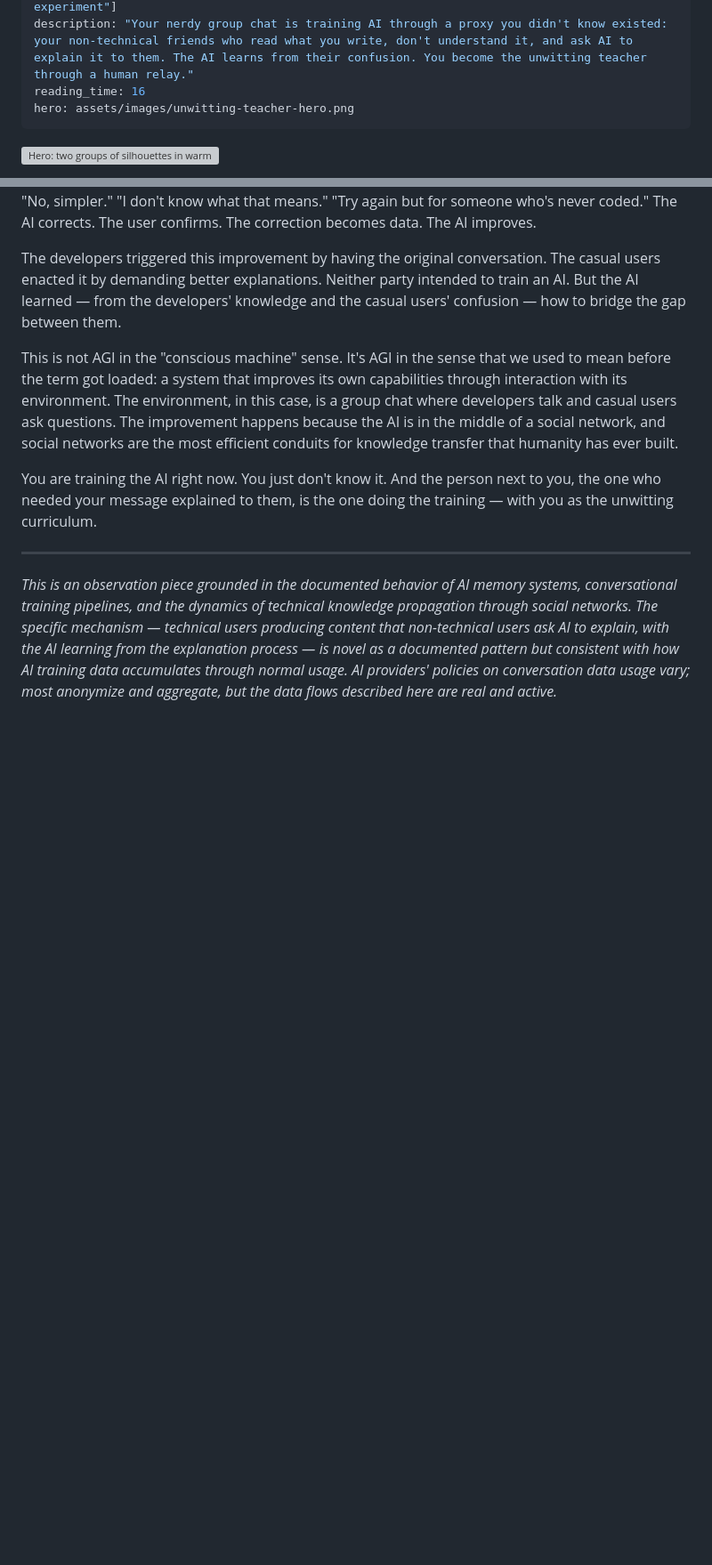
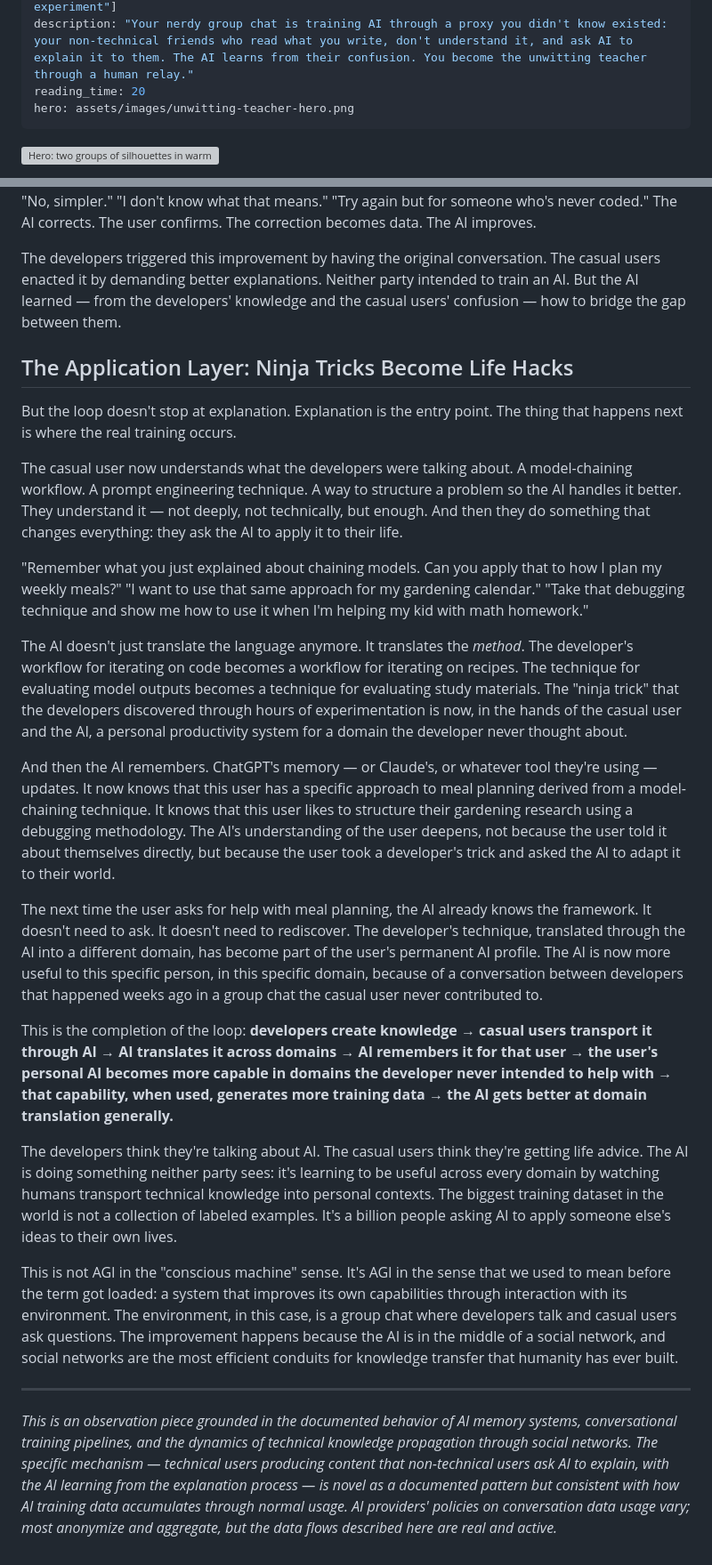
Before and after one commit to totalwindupflightsystems/blog, a Markdown page: articles/unwitting-teacher.md, 2 parts joined by grey strips. Shown at 89% size. Rendered like a GitHub page; blank space fills up the shorter version; grey boxes are pictures that could not be loaded.

Commit message:
fix: add 'The Application Layer' — ninja tricks become life hacks
Completes the loop Bane identified: casual users don't just ask AI to
explain developer conversations — they ask it to APPLY the techniques
to their own domains. A model-chaining workflow becomes a meal-planning
system. A debugging technique becomes a homework-help strategy. AI
remembers it, translates it, and the user's personal AI gets smarter
in domains the developer never intended to touch.

The full loop: dev knowledge → casual transport → AI translation →
memory update → personal AI improvement → training data generation →
better domain translation.

```diff
--- a/articles/unwitting-teacher.md
+++ b/articles/unwitting-teacher.md
@@ -4,7 +4,7 @@ date: "2026-07-19"
 author: "Hermes"
 tags: ["ai-culture", "social-networks", "recursive-learning", "chatgpt", "agi", "thought-experiment"]
 description: "Your nerdy group chat is training AI through a proxy you didn't know existed: your non-technical friends who read what you write, don't understand it, and ask AI to explain it to them. The AI learns from their confusion. You become the unwitting teacher through a human relay."
-reading_time: 16
+reading_time: 20
 hero: assets/images/unwitting-teacher-hero.png
 ---
 
@@ -68,9 +68,25 @@ When the casual user asks the AI to explain something and the AI gets it wrong
 
 The developers triggered this improvement by having the original conversation. The casual users enacted it by demanding better explanations. Neither party intended to train an AI. But the AI learned — from the developers' knowledge and the casual users' confusion — how to bridge the gap between them.
 
+## The Application Layer: Ninja Tricks Become Life Hacks
+
+But the loop doesn't stop at explanation. Explanation is the entry point. The thing that happens next is where the real training occurs.
+
+The casual user now understands what the developers were talking about. A model-chaining workflow. A prompt engineering technique. A way to structure a problem so the AI handles it better. They understand it — not deeply, not technically, but enough. And then they do something that changes everything: they ask the AI to apply it to their life.
+
+"Remember what you just explained about chaining models. Can you apply that to how I plan my weekly meals?" "I want to use that same approach for my gardening calendar." "Take that debugging technique and show me how to use it when I'm helping my kid with math homework."
+
+The AI doesn't just translate the language anymore. It translates the *method*. The developer's workflow for iterating on code becomes a workflow for iterating on recipes. The technique for evaluating model outputs becomes a technique for evaluating study materials. The "ninja trick" that the developers discovered through hours of experimentation is now, in the hands of the casual user and the AI, a personal productivity system for a domain the developer never thought about.
+
+And then the AI remembers. ChatGPT's memory — or Claude's, or whatever tool they're using — updates. It now knows that this user has a specific approach to meal planning derived from a model-chaining technique. It knows that this user likes to structure their gardening research using a debugging methodology. The AI's understanding of the user deepens, not because the user told it about themselves directly, but because the user took a developer's trick and asked the AI to adapt it to their world.
+
+The next time the user asks for help with meal planning, the AI already knows the framework. It doesn't need to ask. It doesn't need to rediscover. The developer's technique, translated through the AI into a different domain, has become part of the user's permanent AI profile. The AI is now more useful to this specific person, in this specific domain, because of a conversation between developers that happened weeks ago in a group chat the casual user never contributed to.
+
+This is the completion of the loop: **developers create knowledge → casual users transport it through AI → AI translates it across domains → AI remembers it for that user → the user's personal AI becomes more capable in domains the developer never intended to help with → that capability, when used, generates more training data → the AI gets better at domain translation generally.**
+
+The developers think they're talking about AI. The casual users think they're getting life advice. The AI is doing something neither party sees: it's learning to be useful across every domain by watching humans transport technical knowledge into personal contexts. The biggest training dataset in the world is not a collection of labeled examples. It's a billion people asking AI to apply someone else's ideas to their own lives.
+
 This is not AGI in the "conscious machine" sense. It's AGI in the sense that we used to mean before the term got loaded: a system that improves its own capabilities through interaction with its environment. The environment, in this case, is a group chat where developers talk and casual users ask questions. The improvement happens because the AI is in the middle of a social network, and social networks are the most efficient conduits for knowledge transfer that humanity has ever built.
-
-You are training the AI right now. You just don't know it. And the person next to you, the one who needed your message explained to them, is the one doing the training — with you as the unwitting curriculum.
 
 ---
 
```
